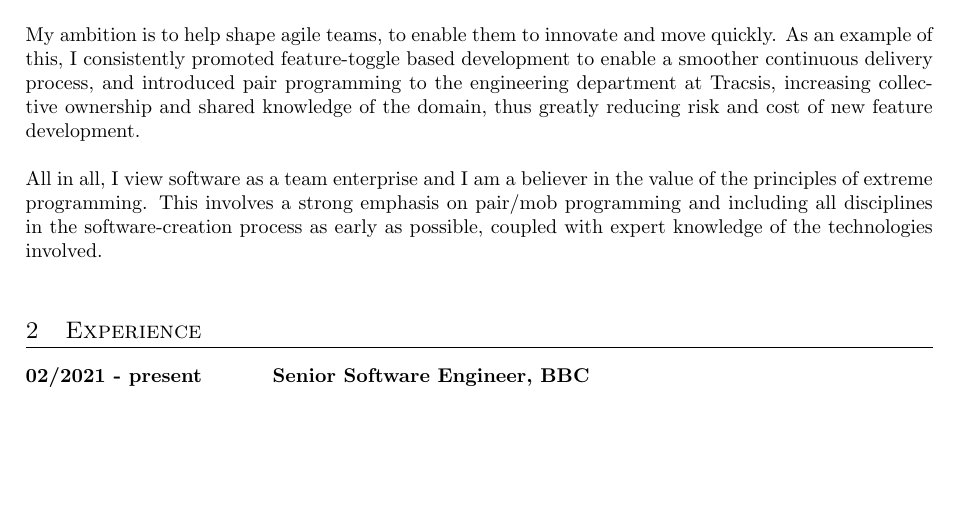
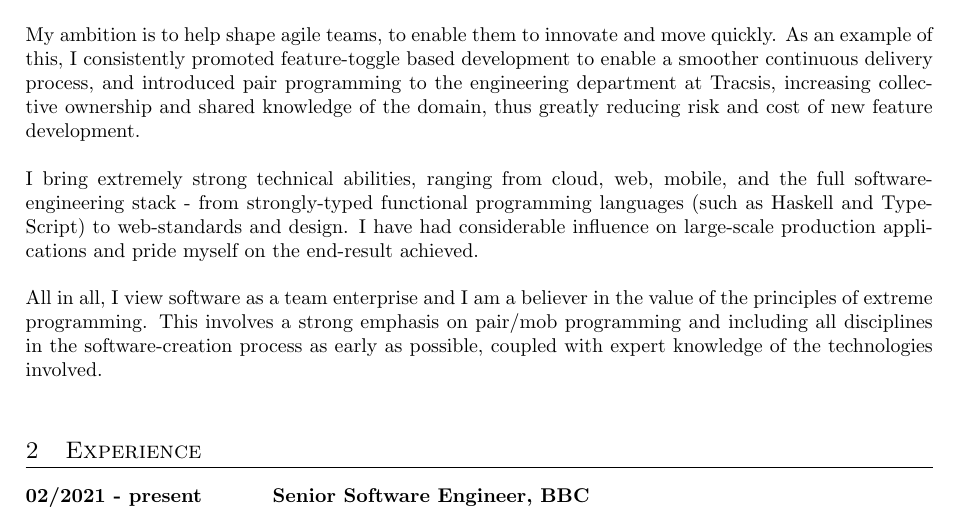
Before and after one commit to chrisgrounds/cv, a LaTeX CV (chris-grounds-cv.tex, which reads sections/summary.tex): part of page 1 of 2, cut so that both start at the same text, the shorter picture padded with empty space. Compiled offline with pdfLaTeX.

Commit message:
Update summary.tex

```diff
--- a/sections/summary.tex
+++ b/sections/summary.tex
@@ -6,4 +6,6 @@ This is evidenced by my time at the BBC and Tracsis, where I have promoted and e
 
 My ambition is to help shape agile teams, to enable them to innovate and move quickly. As an example of this, I consistently promoted feature-toggle based development to enable a smoother continuous delivery process, and introduced pair programming to the engineering department at Tracsis, increasing collective ownership and shared knowledge of the domain, thus greatly reducing risk and cost of new feature development.\\
 
+I bring extremely strong technical abilities, ranging from cloud, web, mobile, and the full software-engineering stack - from strongly-typed functional programming languages (such as Haskell and TypeScript) to web-standards and design. I have had considerable influence on large-scale production applications and pride myself on the end-result achieved.\\
+
 All in all, I view software as a team enterprise and I am a believer in the value of the principles of extreme programming. This involves a strong emphasis on pair/mob programming and including all disciplines in the software-creation process as early as possible, coupled with expert knowledge of the technologies involved.\\
```
